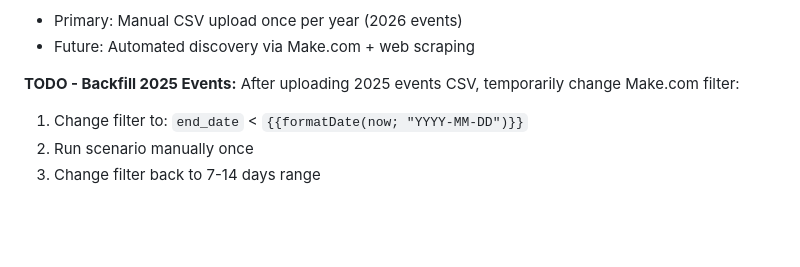
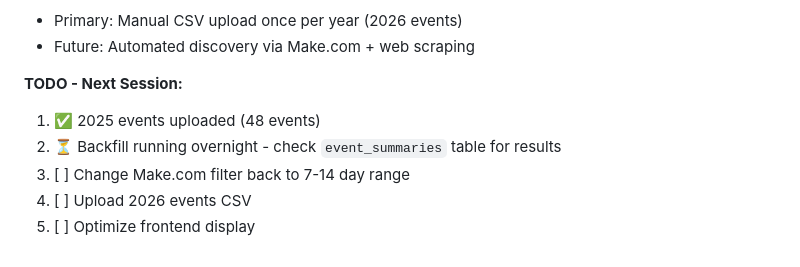
Before and after one commit to lollo408/CLAUDECODE, a Markdown page: CLAUDE.md, the part around the change. GitHub-like rendering; blank space fills up the shorter version.

Commit message:
Update project status - backfill running

```diff
--- a/CLAUDE.md
+++ b/CLAUDE.md
@@ -84,8 +84,9 @@ name, industry, start_date, end_date, location, country, website, description
 - Primary: Manual CSV upload once per year (2026 events)
 - Future: Automated discovery via Make.com + web scraping
 
-**TODO - Backfill 2025 Events:**
-After uploading 2025 events CSV, temporarily change Make.com filter:
-1. Change filter to: `end_date` < `{{formatDate(now; "YYYY-MM-DD")}}`
-2. Run scenario manually once
-3. Change filter back to 7-14 days range
+**TODO - Next Session:**
+1. ✅ 2025 events uploaded (48 events)
+2. ⏳ Backfill running overnight - check `event_summaries` table for results
+3. [ ] Change Make.com filter back to 7-14 day range
+4. [ ] Upload 2026 events CSV
+5. [ ] Optimize frontend display
```
